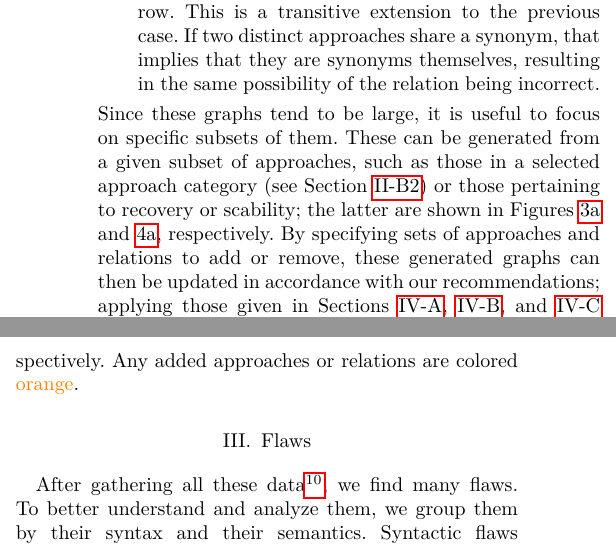
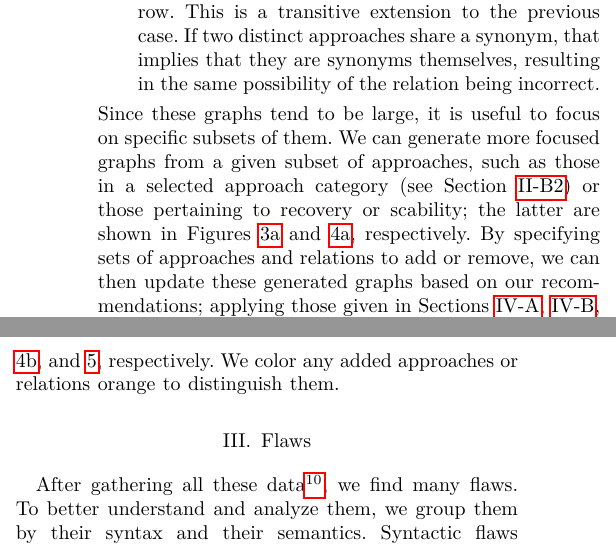
Before and after one commit to samm82/TestingTesting, a LaTeX paper (paper.tex, which reads chapters/04_tools.tex): two parts of the columns of page 9 of 23, joined at a grey line, cut so that both start at the same text. The pictures show the PDF file paper.pdf that the author committed with the source.

Commit message:
Improve remainder of Tools.1; #135
Mainly removal of past tense and passive voice

```diff
--- a/chapters/04_tools.tex
+++ b/chapters/04_tools.tex
@@ -172,5 +172,3 @@ subsets of them. \ifnotpaper For each approach category (see
     primary focus. We color all dynamic approach nodes in these graphs grey,
     as in \Cref{fig:staticExampleGraph}, to distinguish them.
 
-    Additionally, more specific subsets of these graphs \else These \fi
-can be generated from a given subset of approaches, such as
@@ -180 +174,0 @@ scability\ifnotpaper. These areas are of particular note, with their own
-sections for discussing flaws (\Cref{recov-flaw,scal-flaw},
@@ -185,2 +174,0 @@ between relevant test approaches, so these are generated and given
-and relations to add or remove,
-these generated graphs can then be updated in accordance with our
@@ -191 +175,2 @@ recommendations; applying those given in \Cref{rec-test-rec,,scal-test-rec,,%
-colored \textcolor{orange}{orange}.
+    We can also generate more specific subsets of these graphs
+\else We can generate more focused graphs \fi from a given subset of
@@ -192 +180,11 @@ colored \textcolor{orange}{orange}.
+own sections for discussing flaws (\Cref{recov-flaw,scal-flaw}, respectively).
+We generate graphs of just these subsets of software testing to help visualize
+the relations between these approaches, given\else; the latter are shown \fi
+in \Cref{fig:recovery-graph-current,fig:scal-graph-current}, respectively. By
+specifying sets of approaches and relations to add or remove, we can then
+update these generated graphs based on our recommendations; applying those
+given in \Cref{rec-test-rec,,scal-test-rec,,\ifnotpaper\else perf-test-rec\fi}
+results in the updated graphs in \Cref{fig:recovery-graph-proposed,,%
+    fig:scal-graph-proposed,,\ifnotpaper\else fig:perf-graph\fi}, respectively.
+We color any added approaches or relations orange to distinguish them.
 \ifnotpaper
@@ -197,3 +193,5 @@ colored \textcolor{orange}{orange}.
+    \Cref{fig:recovery-graph-proposed,fig:scal-graph-proposed} and
+    other changes from \Cref{perf-test-rec}.
 \fi
 
 \ifnotpaper
```
Also changed, not shown: paper.pdf, thesis.pdf, chapters/04_tools.tex (20 more changed lines).
